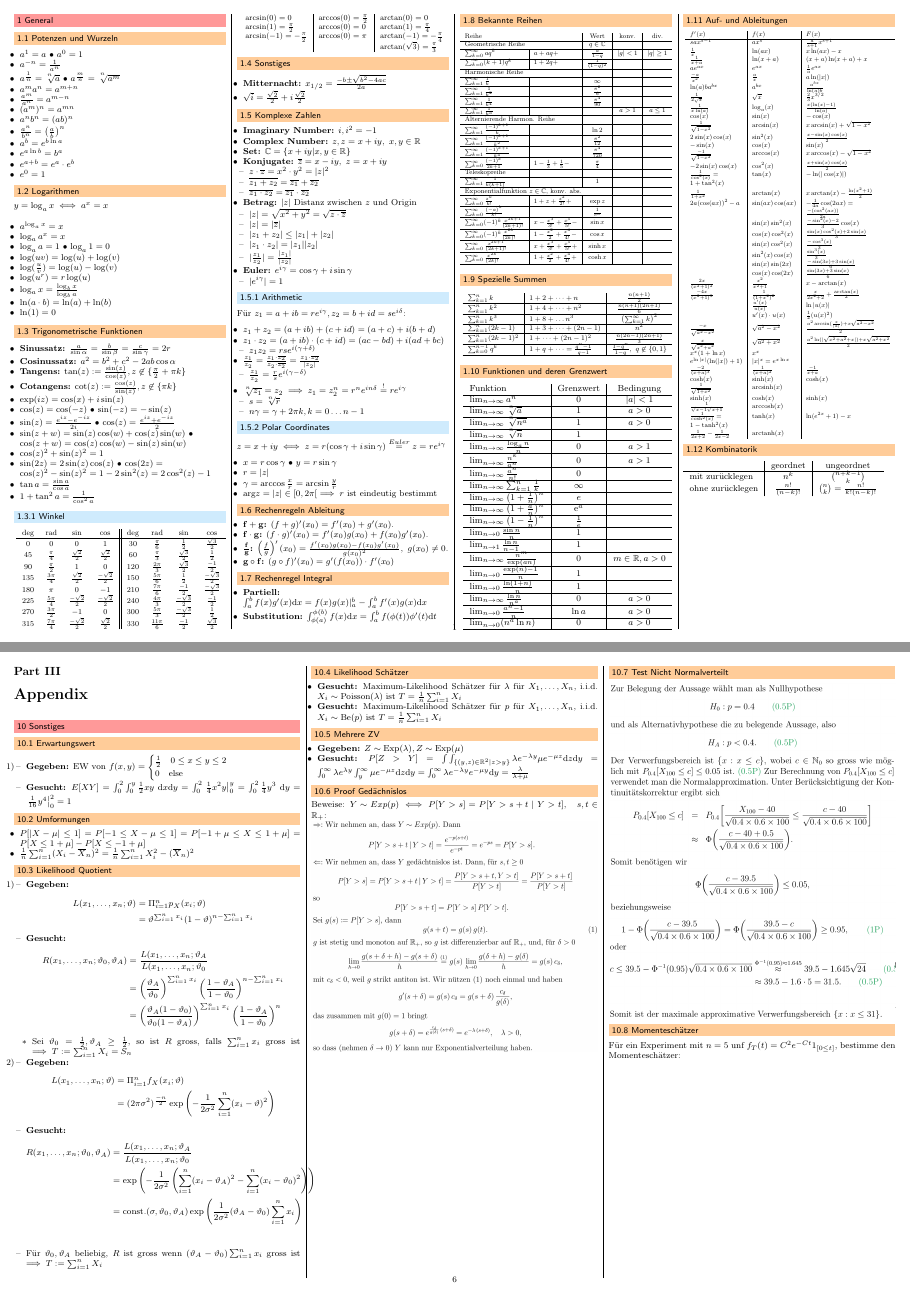
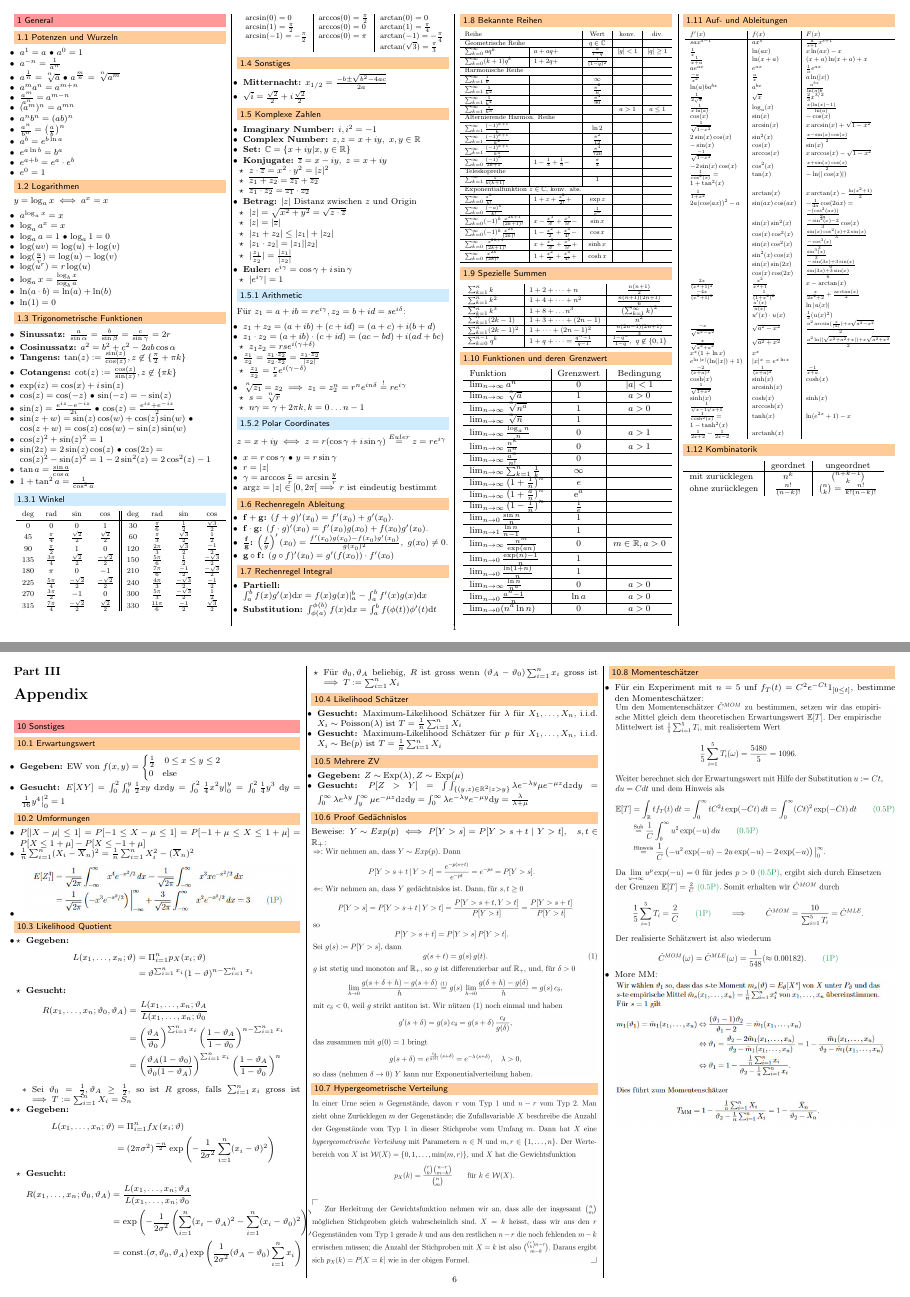
Before and after one commit to jcjgraf/ETH-Resources, a LaTeX document (main.tex, which reads 09.tex, cheatsheet.sty, math.sty): pages 1 and 6 of 8, joined at a grey line. Compiled offline with pdfLaTeX.

Commit message:
add dirty files

```diff
--- a/09.tex
+++ b/09.tex
@@ -2,8 +2,6 @@
 
 \section{Sonstiges}
 \subsection{Erwartungswert}
-\begin{itemize}
-    \item[1)]
 \begin{itemize}
     \ides{Gegeben:} EW von $f(x,y) =
         \begin{cases}
@@ -13,17 +11,17 @@
         \ides{Gesucht:}
         $E[XY] = \int_0^2 \int_0^y \frac{1}{2} x y \ \mathrm{d}x \mathrm{d}y = \int_0^2 \left. \frac{1}{4} x^2 y \right|_0^y = \int_0^2 \frac{1}{4} y^3 \ \mathrm{d}y = \left. \frac{1}{16} y^4 \right|_0^2 = 1$
 \end{itemize}
-\end{itemize}
 
 \subsection{Umformungen}
 \begin{itemize}
     \item $P[|X - \mu| \le 1] = P[-1 \le X - \mu \le 1] = P[-1 + \mu \le X \le 1 + \mu] = P[X \le 1 + \mu] - P[X \le -1 + \mu]$
     \item $\frac{1}{n} \sum_{i=1}^{n} (X_i - \overline X_n)^2 = \frac{1}{n} \sum_{i=1}^n X_i^2 - (\overline X_n)^2$
+    \item \includegraphics[width=\linewidth]{./Figures/Umformung.jpg}
 \end{itemize}
 
 \subsection{Likelihood Quotient}
 \begin{itemize}
-    \item[1)]
+    \item
         \begin{itemize}
             \ides{Gegeben:}
                 \begin{align*}
@@ -40,7 +38,7 @@
                         \item Sei $\vartheta_0 = \frac{1}{2}, \vartheta_A \ge \frac{1}{2}$, so ist $R$ gross, falls $\sum_{i=1}^n x_i$ gross ist $\implies T := \sum_{i=1}^n X_i = S_n$
                     \end{itemize}
         \end{itemize}
-    \item[2)]
+    \item
         \begin{itemize}
             \ides{Gegeben:}
                 \begin{align*}
@@ -73,12 +71,19 @@
 Beweise: $Y \sim Exp(p) \iff P[Y > s] = P[Y > s + t \mid Y > t], \quad s,t \in \R_+$:
 \\ \includegraphics[width=\linewidth]{./Figures/proof_Gedaechnislos.png}
 
+\subsection{Hypergeometrische Verteilung}
+\includegraphics[width=\linewidth]{./Figures/Hypergeometrische_Verteilung.png}
+
+\subsection{Momenteschätzer}
+\begin{itemize}
+    \item Für ein Experiment mit $n=5$ unf $f_T(t) = C^2 e^{-Ct} 1_{[0 \le t]}$, bestimme den Momenteschätzer:
+        \\\includegraphics[width=\linewidth]{./Figures/Momente_Schaetzer.png}
+    \item More MM:
+        \\\includegraphics[width=\linewidth]{./Figures/MomenteschaetzerII.jpg}
+\end{itemize}
+
 \subsection{Test Nicht Normalverteilt}
 \includegraphics[width=\linewidth]{./Figures/Test_Nicht_Normalverteilt.png}
-
-\subsection{Momenteschätzer}
-Für ein Experiment mit $n=5$ unf $f_T(t) = C^2 e^{-Ct} 1_{[0 \le t]}$, bestimme den Momenteschätzer:
-\\\includegraphics[width=\linewidth]{./Figures/Momente_Schaetzer.png}
 
 \subsection{MinStuff}
 \includegraphics[width=\linewidth]{./Figures/ExampleMinStuff.png}
--- a/cheatsheet.sty
+++ b/cheatsheet.sty
@@ -2,11 +2,13 @@
 
 \usepackage{multicol}
 \setlength{\columnseprule}{0.4pt}
+\raggedcolumns
 
 \usepackage{xcolor}
 \usepackage{amsmath, amssymb}
 \usepackage{graphicx}
 \graphicspath{{Figures/}}
+\setkeys{Gin}{width=\linewidth}
 
 % Listing
 \usepackage[inline]{enumitem}
@@ -19,11 +21,16 @@
 
 % customize the first levels
 \setlist[itemize,1]{label=\textbullet}
-\setlist[itemize,2]{label=--}
+\setlist[itemize,2]{label=$\star$}
 \setlist[itemize,3]{label=$\ast$}
 \setlist[itemize,4]{label=$\circ$}
 \setlist[itemize,5]{label=$\triangleright$}
 \setlist[itemize,6]{label=$\diamond$}
+\setlist[itemize,7]{label=$\oplus$}
+\setlist[itemize,8]{label=$\ominus$}
+\setlist[itemize,9]{label=$\otimes$}
+\setlist[itemize,10]{label=$\oslash$}
+\setlist[itemize,11]{label=$\odot$}
 
 \setitemize{leftmargin=0.2cm}
 
@@ -31,6 +38,7 @@
 \newcommand{\ipro}{\item[+]}
 \newcommand{\icon}{\item[-]}
 \newcommand{\ides}[1]{\item \textbf{#1}}
+\newcommand{\iexa}[1]{\item \textbf{Example:} #1}
 
 \usepackage{extsizes}
 
@@ -67,7 +75,7 @@
 	\colorbox{blue!40}{\parbox[t][0em]{\dimexpr\columnwidth-2\fboxsep}{\thesubsubsection\ #1}}}
 
 \newcommand{\recipe}[1]{%
-	\colorbox{green!60}{\parbox[t][0em]{\dimexpr\columnwidth-2\fboxsep}{R: #1}}}
+	\colorbox{green!60}{\parbox[t][0em]{\dimexpr\linewidth-2\fboxsep}{R: #1}}}
 
 % Todo
 \newcommand{\todo}[1]{\textcolor{red}{TODO: #1}\PackageWarning{TODO:}{#1!}}
--- a/math.sty
+++ b/math.sty
@@ -49,26 +49,6 @@
 
 % big-o notation
 \newcommand{\bigO}{\mathcal{O}}
-
-% algorithms
-\usepackage{algorithmic}
-\usepackage{algorithm}
-\algsetup{linenodelimiter=}
-
-% listings
-\definecolor{darkgreen}{RGB}{0,127,14}
-\definecolor{purple}{RGB}{75,0,130}
-\usepackage{listings}
-
-\usepackage{listings}
-\usepackage{xcolor}
-\lstset { %
-    language=Pascal,
-    backgroundcolor=\color{black!5}, % set backgroundcolor
-    basicstyle=\footnotesize,% basic font setting
-    escapeinside={!}{!},
-    tabsize=2,
-}
 
 \def\doubleunderline#1{\underline{\underline{#1}}}
 
```
Also changed, not shown: 04.tex (+0 -1 lines), Figures/MomenteschaetzerII.jpg (added), Figures/Umformung.jpg (added), 09.tex (3 more changed lines). Lines whose indentation alone changed are shown as unchanged.
